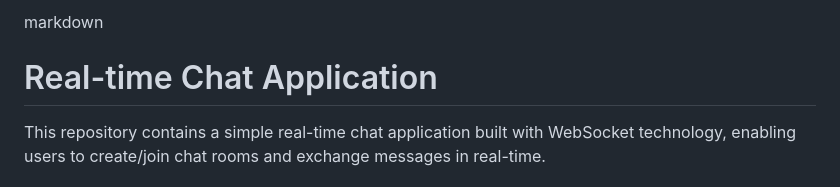
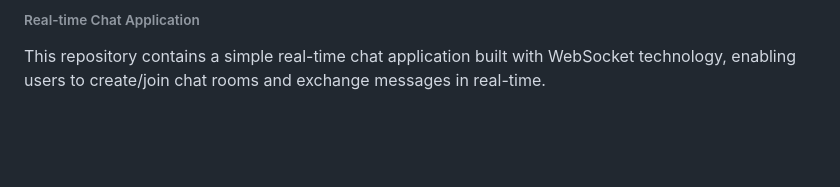
Before and after one commit to vj-vijeta/singleton-pattern, a Markdown page: web/readme.md, the part around the change. Rendered like a GitHub page; blank space fills up the shorter version.

```diff
--- a/web/readme.md
+++ b/web/readme.md
@@ -1,5 +1,4 @@
-markdown
-# Real-time Chat Application
+###### Real-time Chat Application
 
 This repository contains a simple real-time chat application built with WebSocket technology, enabling users to create/join chat rooms and exchange messages in real-time.
 
```
